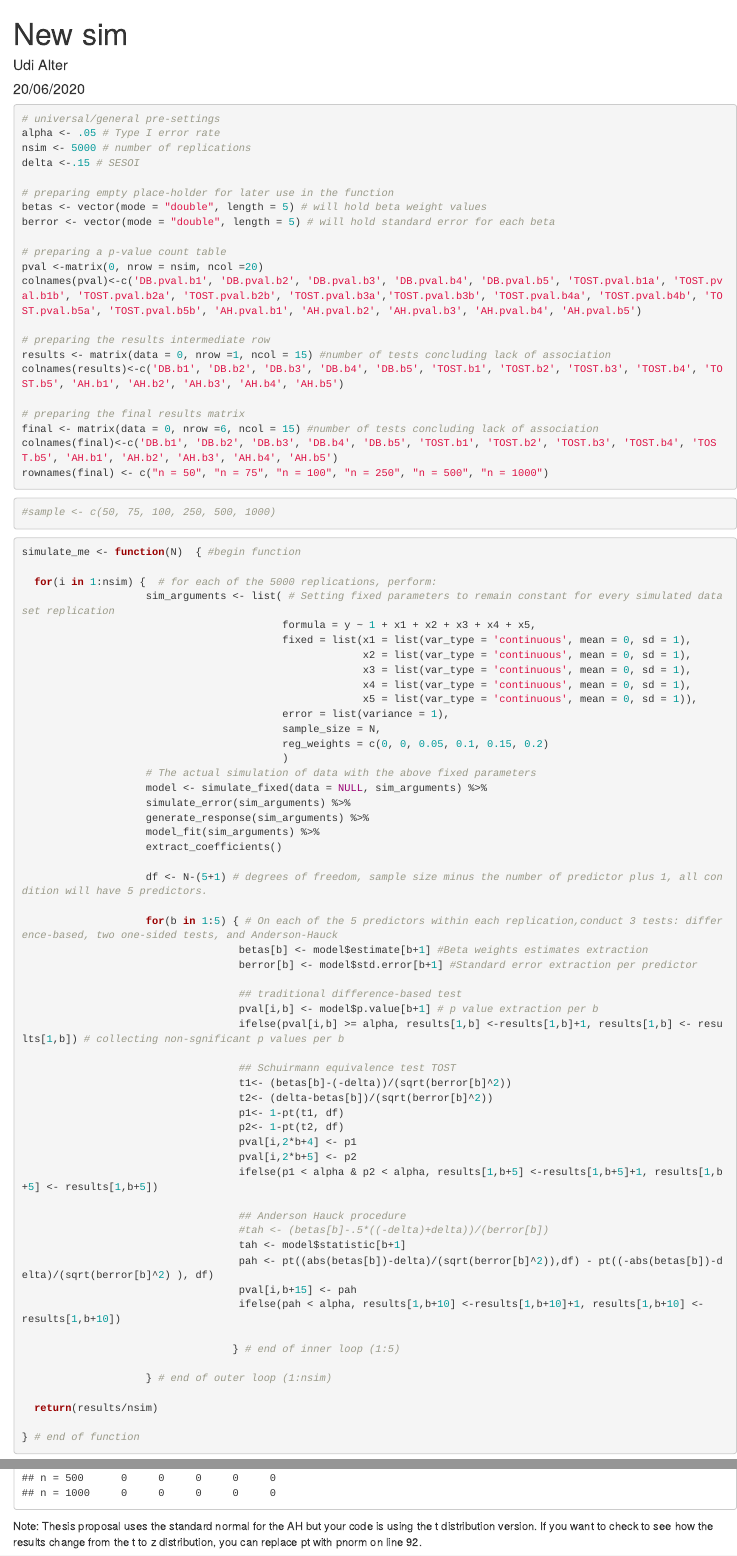
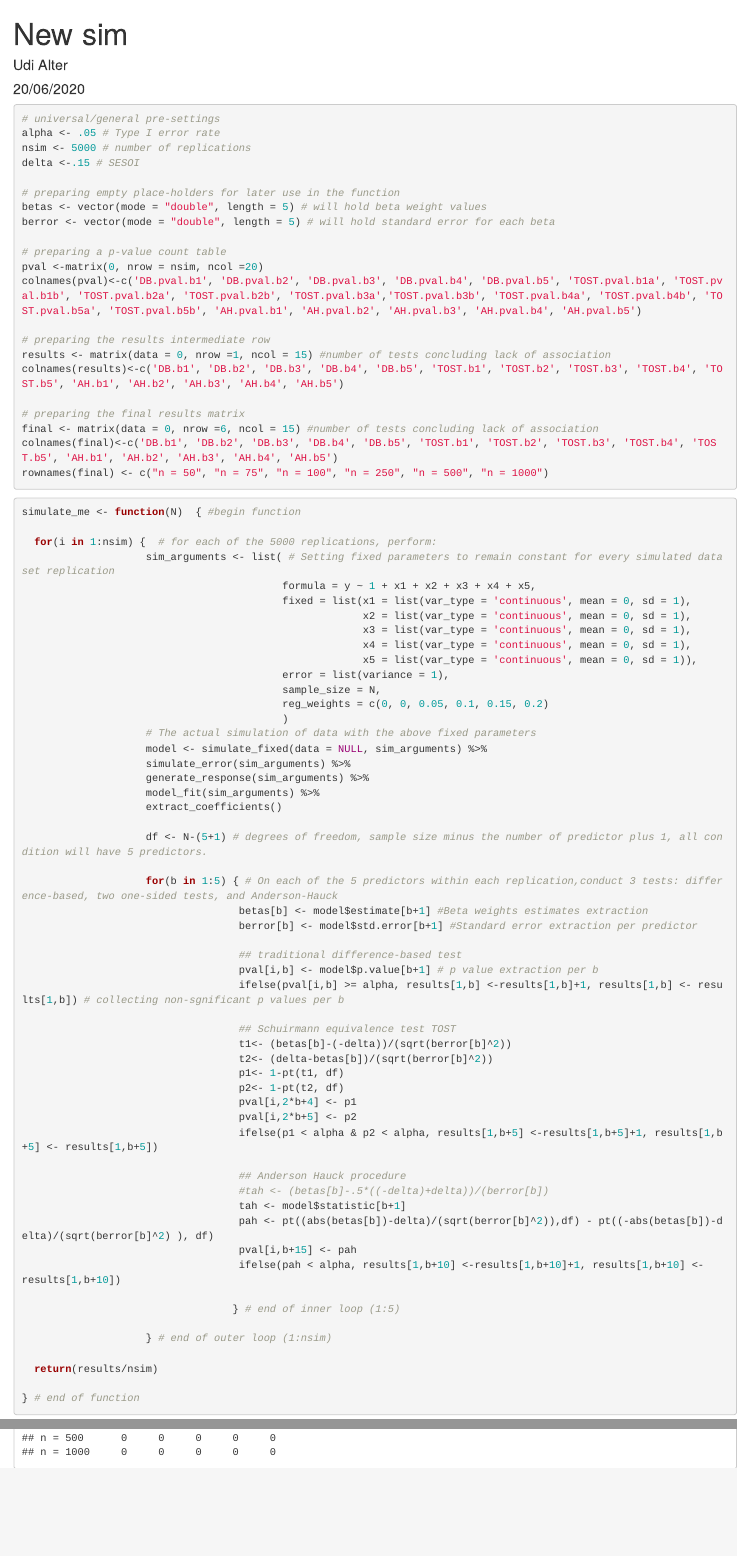
Before and after one commit to udialter/equivalence-testing-multiple-regression, an R Markdown document (New Simulation.Rmd): the page in a window 1100 px wide, from its top, and a second part further down, joined at a grey line. Rendered offline with R 4.5, knitr and Pandoc, with nearby package versions; some code elsewhere in the file could not run offline.

Commit message:
merged 2 previous commits by Alyssa and Udi. cosmetic.

````diff
--- a/New Simulation.Rmd
+++ b/New Simulation.Rmd
@@ -20,7 +20,7 @@ alpha <- .05 # Type I error rate
 nsim <- 5000 # number of replications
 delta <-.15 # SESOI
 
-# preparing empty place-holder for later use in the function
+# preparing empty place-holders for later use in the function
 betas <- vector(mode = "double", length = 5) # will hold beta weight values
 berror <- vector(mode = "double", length = 5) # will hold standard error for each beta
 
@@ -37,10 +37,6 @@ final <- matrix(data = 0, nrow =6, ncol = 15) #number of tests concluding lack o
 colnames(final)<-c('DB.b1', 'DB.b2', 'DB.b3', 'DB.b4', 'DB.b5', 'TOST.b1', 'TOST.b2', 'TOST.b3', 'TOST.b4', 'TOST.b5', 'AH.b1', 'AH.b2', 'AH.b3', 'AH.b4', 'AH.b5')
 rownames(final) <- c("n = 50", "n = 75", "n = 100", "n = 250", "n = 500", "n = 1000")
 
-```
-
-```{r}
-#sample <- c(50, 75, 100, 250, 500, 1000)
 ```
 
 ```{r}
@@ -113,5 +109,3 @@ for(n in seq_along(sampsizes)) {
 final
 
 ```
-
-Note: Thesis proposal uses the standard normal for the AH but your code is using the t distribution version. If you want to check to see how the results change from the t to z distribution, you can replace pt with pnorm on line 92.
````
